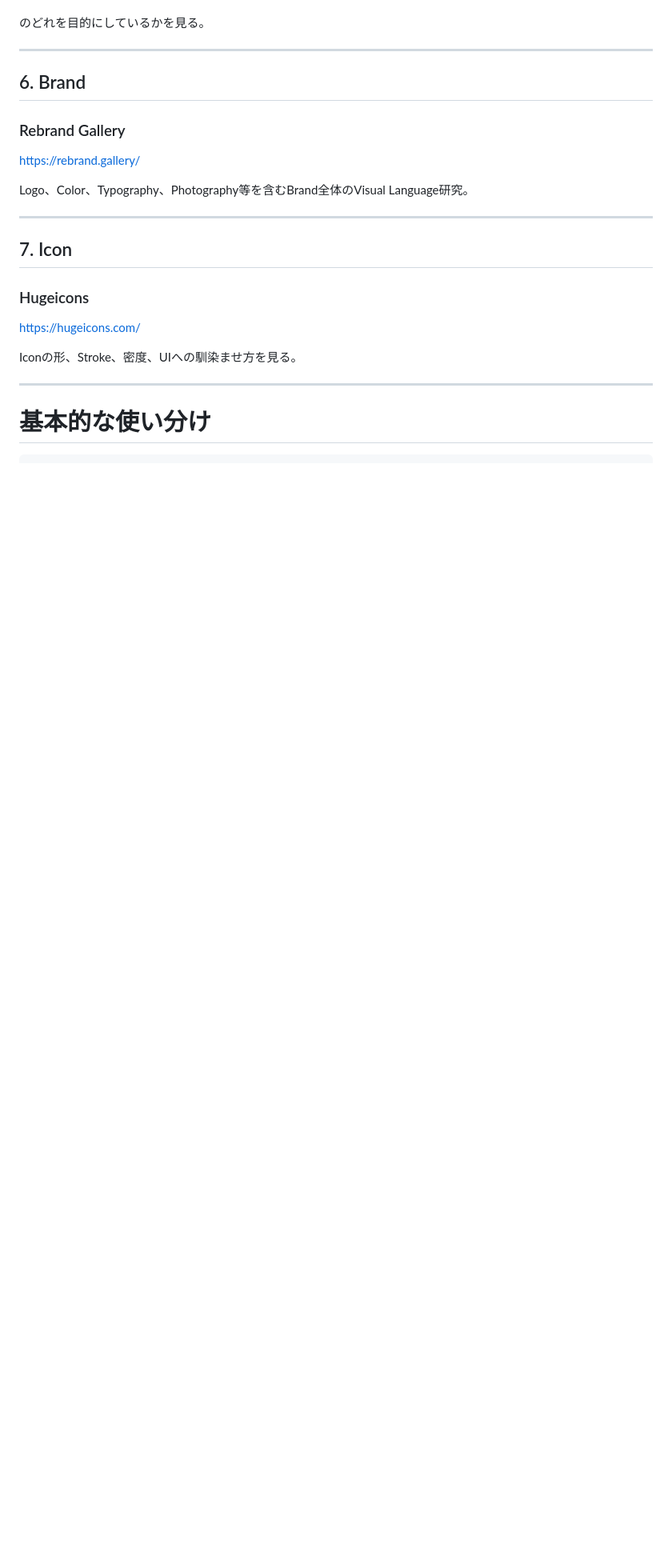
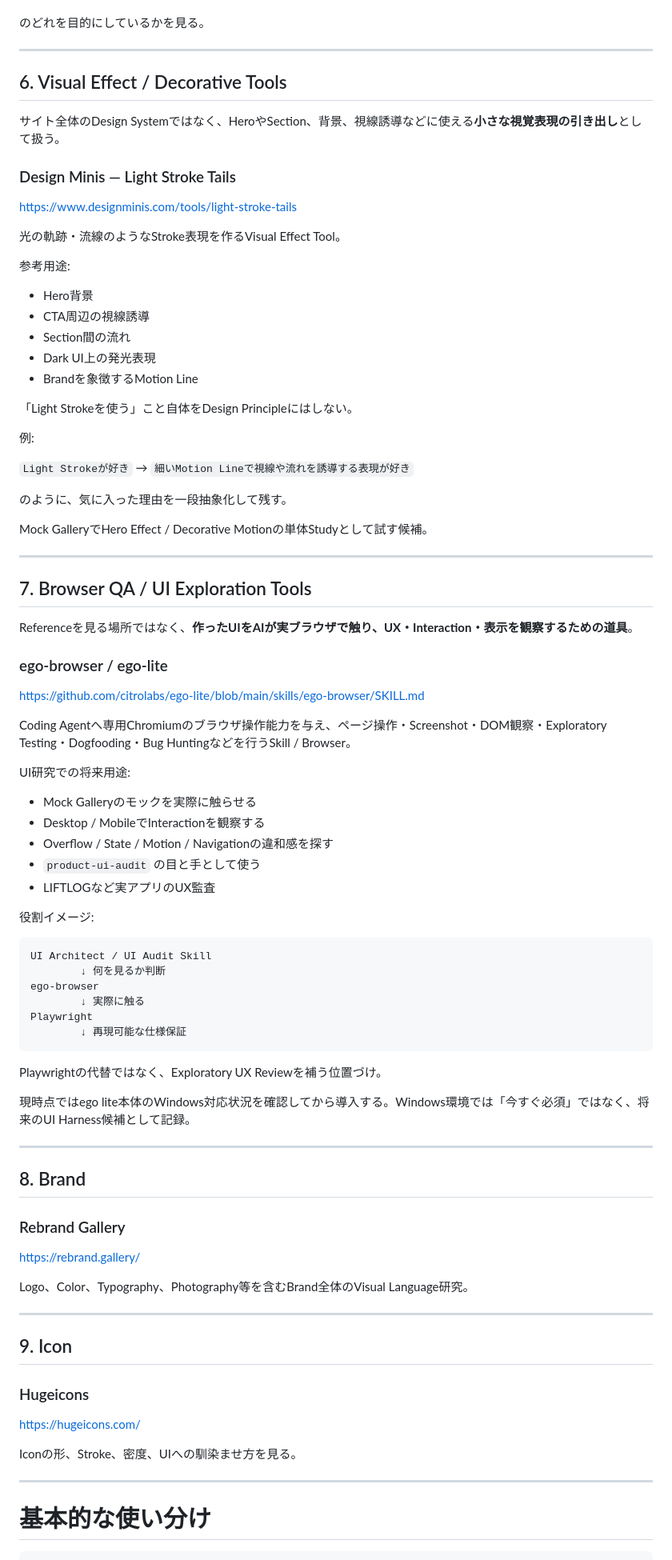
Before and after one commit to SNOWman74-64/chappy-playground, a Markdown page: ui-lab/ui-reference-resources.md, the part around one of its changes. Shown at 80% size. GitHub-like rendering; blank space fills up the shorter version.

Commit message:
docs: add browser QA and visual effect references

````diff
--- a/ui-lab/ui-reference-resources.md
+++ b/ui-lab/ui-reference-resources.md
@@ -169,7 +169,71 @@ Web Motion / Interaction研究。
 
 ---
 
-## 6. Brand
+## 6. Visual Effect / Decorative Tools
+
+サイト全体のDesign Systemではなく、HeroやSection、背景、視線誘導などに使える**小さな視覚表現の引き出し**として扱う。
+
+### Design Minis — Light Stroke Tails
+https://www.designminis.com/tools/light-stroke-tails
+
+光の軌跡・流線のようなStroke表現を作るVisual Effect Tool。
+
+参考用途:
+
+- Hero背景
+- CTA周辺の視線誘導
+- Section間の流れ
+- Dark UI上の発光表現
+- Brandを象徴するMotion Line
+
+「Light Strokeを使う」こと自体をDesign Principleにはしない。
+
+例:
+
+`Light Strokeが好き`
+→ `細いMotion Lineで視線や流れを誘導する表現が好き`
+
+のように、気に入った理由を一段抽象化して残す。
+
+Mock GalleryでHero Effect / Decorative Motionの単体Studyとして試す候補。
+
+---
+
+## 7. Browser QA / UI Exploration Tools
+
+Referenceを見る場所ではなく、**作ったUIをAIが実ブラウザで触り、UX・Interaction・表示を観察するための道具**。
+
+### ego-browser / ego-lite
+https://github.com/citrolabs/ego-lite/blob/main/skills/ego-browser/SKILL.md
+
+Coding Agentへ専用Chromiumのブラウザ操作能力を与え、ページ操作・Screenshot・DOM観察・Exploratory Testing・Dogfooding・Bug Huntingなどを行うSkill / Browser。
+
+UI研究での将来用途:
+
+- Mock Galleryのモックを実際に触らせる
+- Desktop / MobileでInteractionを観察する
+- Overflow / State / Motion / Navigationの違和感を探す
+- `product-ui-audit` の目と手として使う
+- LIFTLOGなど実アプリのUX監査
+
+役割イメージ:
+
+```text
+UI Architect / UI Audit Skill
+        ↓ 何を見るか判断
+ego-browser
+        ↓ 実際に触る
+Playwright
+        ↓ 再現可能な仕様保証
+```
+
+Playwrightの代替ではなく、Exploratory UX Reviewを補う位置づけ。
+
+現時点ではego lite本体のWindows対応状況を確認してから導入する。Windows環境では「今すぐ必須」ではなく、将来のUI Harness候補として記録。
+
+---
+
+## 8. Brand
 
 ### Rebrand Gallery
 https://rebrand.gallery/
@@ -178,7 +242,7 @@ Logo、Color、Typography、Photography等を含むBrand全体のVisual Language
 
 ---
 
-## 7. Icon
+## 9. Icon
 
 ### Hugeicons
 https://hugeicons.com/
````
Also changed, not shown: other parts of ui-lab/ui-reference-resources.md (+8 -0 lines).
